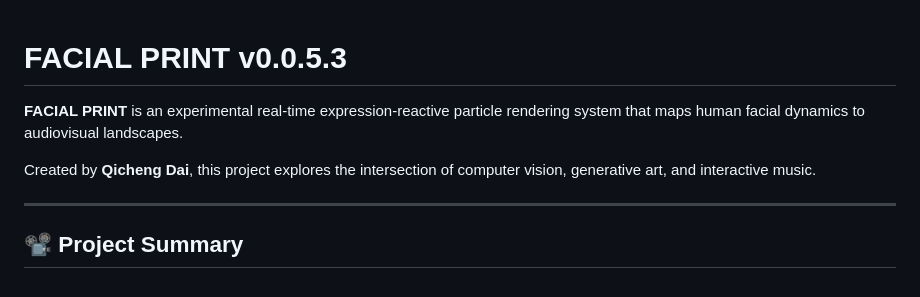
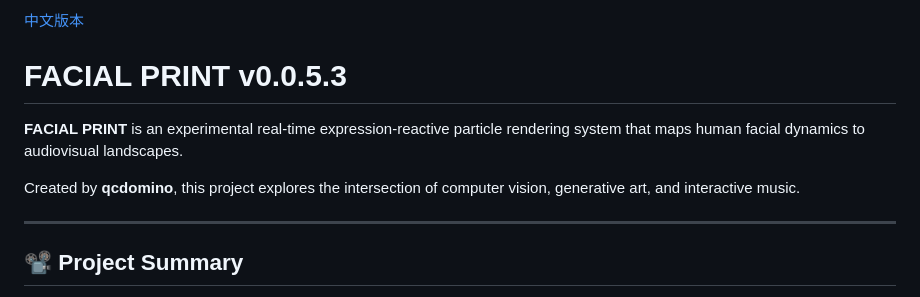
Before and after one commit to dominoghm123/facialprint, a Markdown page: README.md, the part around the change. GitHub-like rendering.

Commit message:
docs: add Chinese README and cross-links for language switching

```diff
--- a/README.md
+++ b/README.md
@@ -1,8 +1,10 @@
+[中文版本](./README_zh.md)
+
 # FACIAL PRINT v0.0.5.3
 
 **FACIAL PRINT** is an experimental real-time expression-reactive particle rendering system that maps human facial dynamics to audiovisual landscapes.
 
-Created by **Qicheng Dai**, this project explores the intersection of computer vision, generative art, and interactive music.
+Created by **qcdomino**, this project explores the intersection of computer vision, generative art, and interactive music.
 
 ---
 
```
Also changed, not shown: README_zh.md (added, +66 -0 lines).
